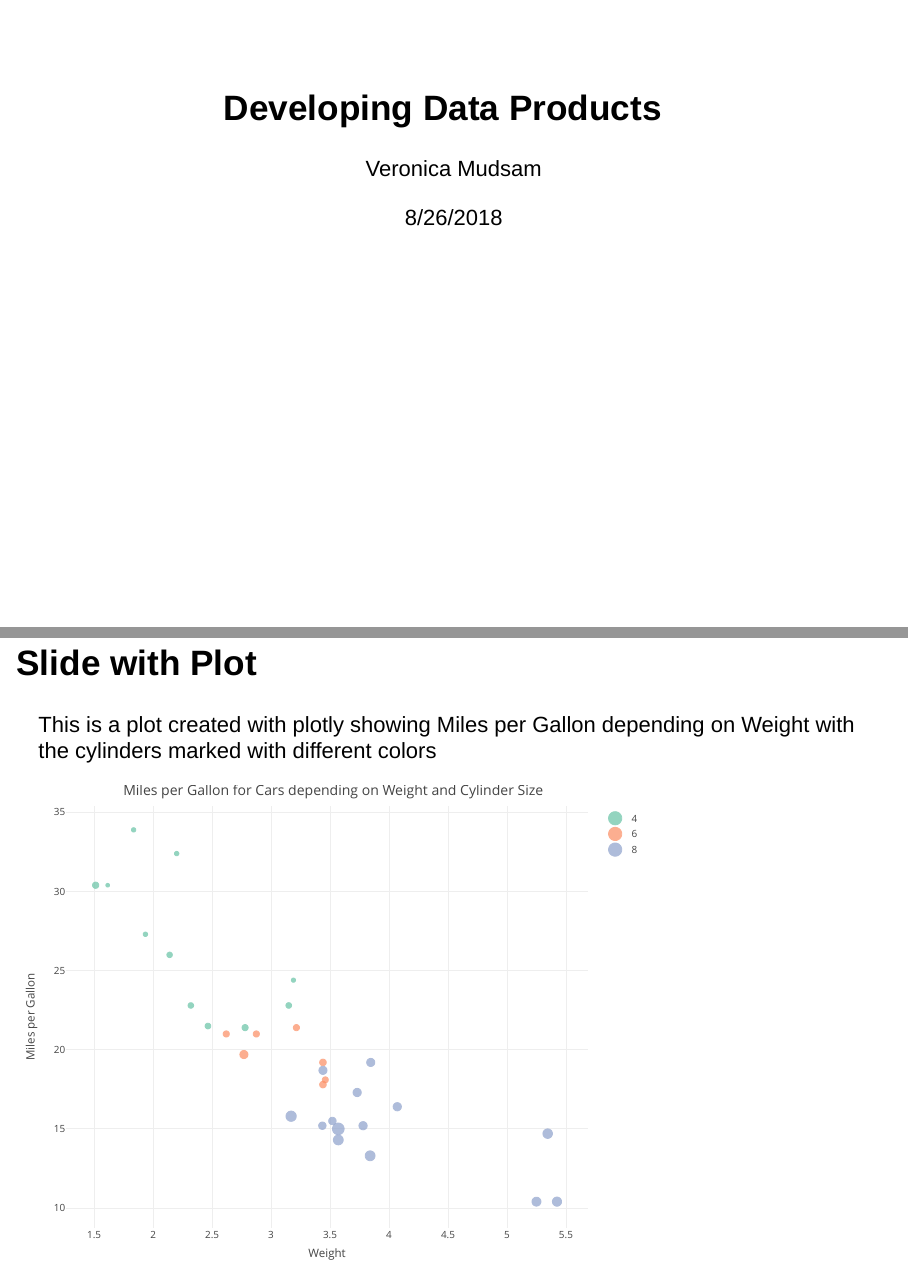
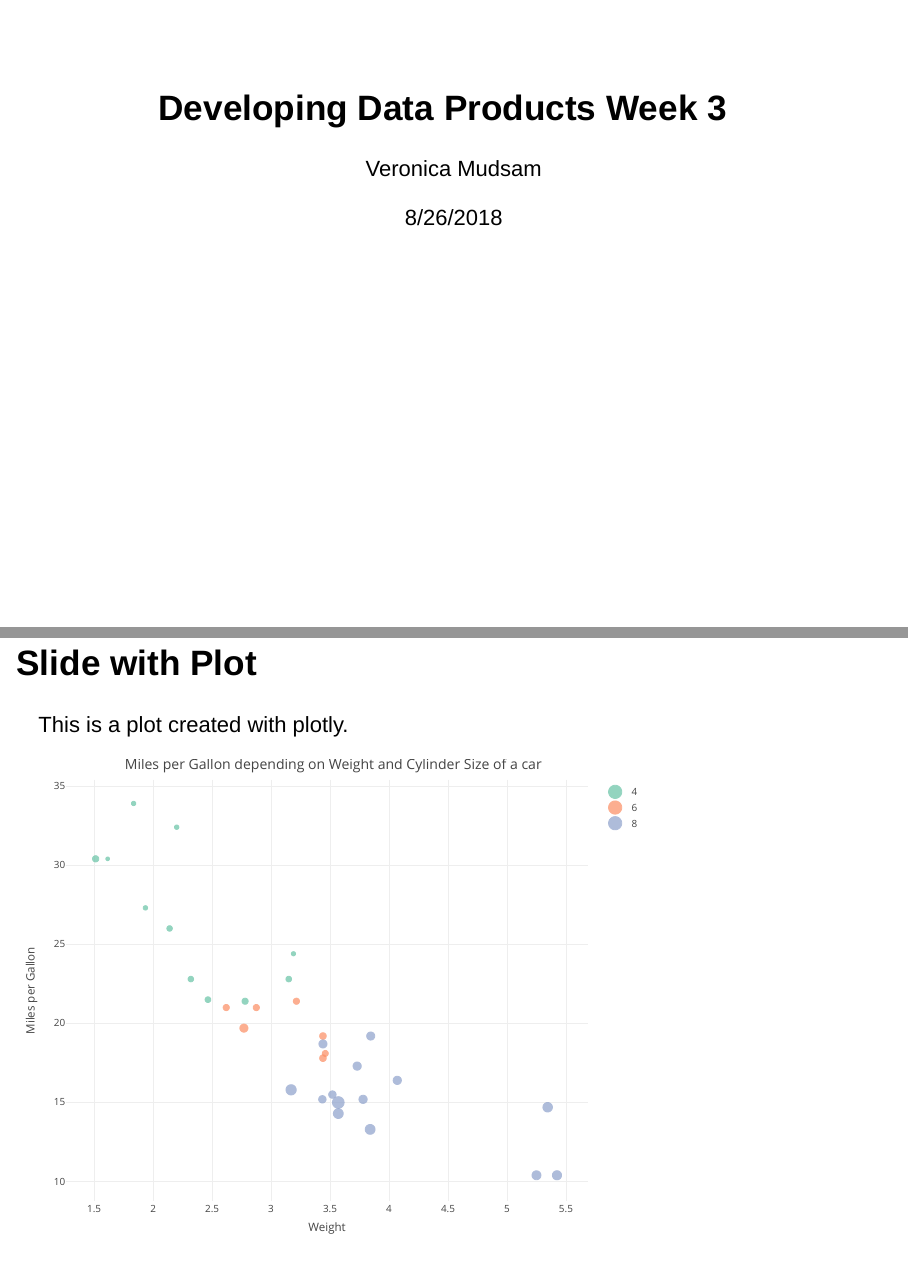
Before and after one commit to Vmudsam/DevelopingDataProductsWeek3, an R Markdown document (DevelopingDataProd3.Rmd): pages 1 and 3 of 4, joined at a grey line. Rendered offline with R 4.5, knitr and Pandoc, with nearby package versions; drawn as Slidy slides in place of the format the file asks for.

Commit message:
added some fetures on the plot

````diff
--- a/DevelopingDataProd3.Rmd
+++ b/DevelopingDataProd3.Rmd
@@ -1,5 +1,5 @@
 ---
-title: "Developing Data Products "
+title: "Developing Data Products  Week 3"
 author: "Veronica Mudsam"
 date: "8/26/2018"
 output: ioslides_presentation
@@ -16,7 +16,7 @@ This is an R Markdown presentation that features a plot created with Plotly. My
 
 
 ## Slide with Plot
-This is a plot created with plotly showing Miles per Gallon depending on Weight with the cylinders marked with different colors
+This is a plot created with plotly.
 
 ```{r pressure}
 library(plotly)
@@ -24,5 +24,5 @@ plot_ly(data = mtcars, x = ~wt, y = ~mpg,
         color = ~as.factor(cyl), size = ~hp,
         text = ~paste("Weight: ", wt, '<br>MPG:', mpg),
         type = "scatter", mode = "markers") %>%
-  layout(title = "Miles per Gallon for Cars depending on Weight and Cylinder Size", xaxis=list(title="Weight"), yaxis=list(title="Miles per Gallon"))
+  layout(title = "Miles per Gallon depending on Weight and Cylinder Size of a car", xaxis=list(title="Weight"), yaxis=list(title="Miles per Gallon"))
 ```
````
